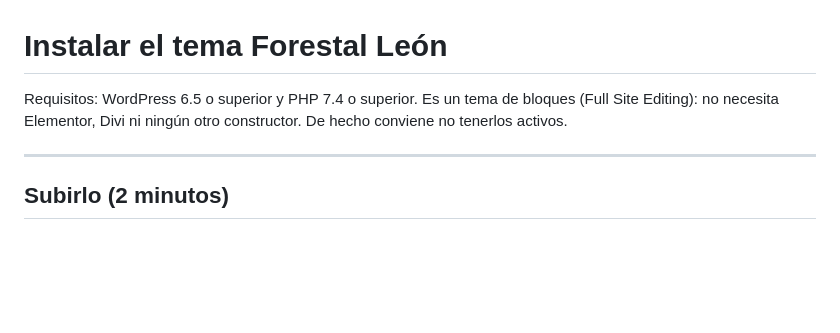
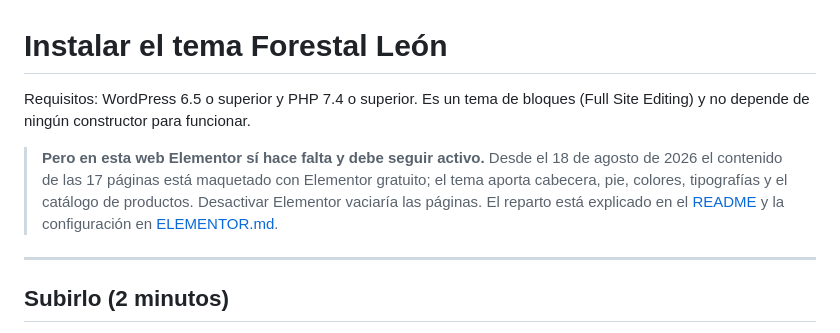
Before and after one commit to isaiastoledo/forestal-leon, a Markdown page: forestal-leon/INSTALAR.md, the part around the change. Rendered like a GitHub page; blank space fills up the shorter version.

```diff
--- a/forestal-leon/INSTALAR.md
+++ b/forestal-leon/INSTALAR.md
@@ -1,8 +1,14 @@
 # Instalar el tema Forestal León
 
 Requisitos: WordPress 6.5 o superior y PHP 7.4 o superior.
-Es un tema de bloques (Full Site Editing): no necesita Elementor, Divi ni ningún
-otro constructor. De hecho conviene no tenerlos activos.
+Es un tema de bloques (Full Site Editing) y no depende de ningún constructor para
+funcionar.
+
+> **Pero en esta web Elementor sí hace falta y debe seguir activo.** Desde el 18
+> de agosto de 2026 el contenido de las 17 páginas está maquetado con Elementor
+> gratuito; el tema aporta cabecera, pie, colores, tipografías y el catálogo de
+> productos. Desactivar Elementor vaciaría las páginas. El reparto está explicado
+> en el [README](../README.md) y la configuración en [ELEMENTOR.md](../ELEMENTOR.md).
 
 ---
 
```
Also changed, not shown: ELEMENTOR.md (+5 -1 lines), README.md (+64 -34 lines).
